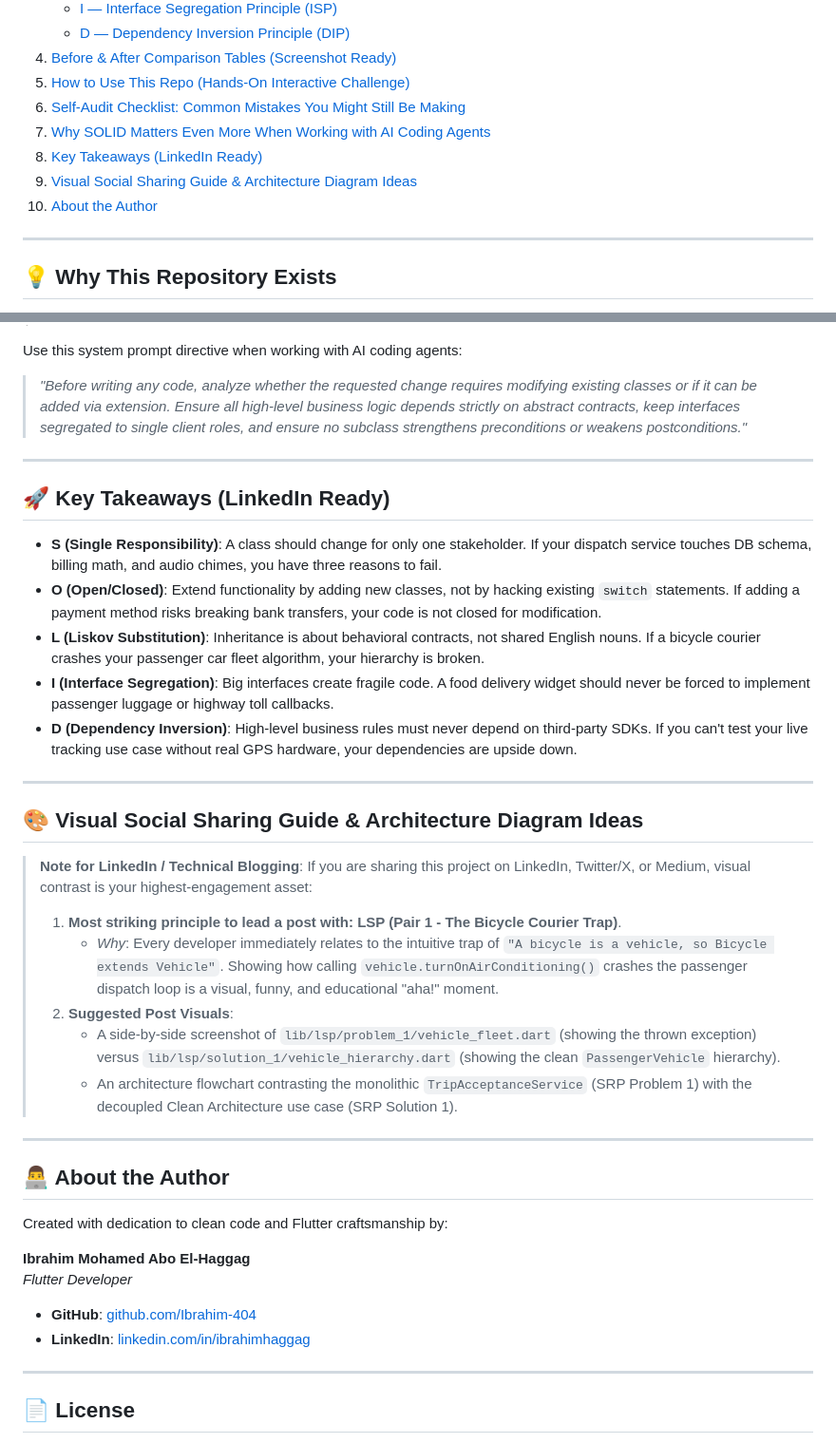
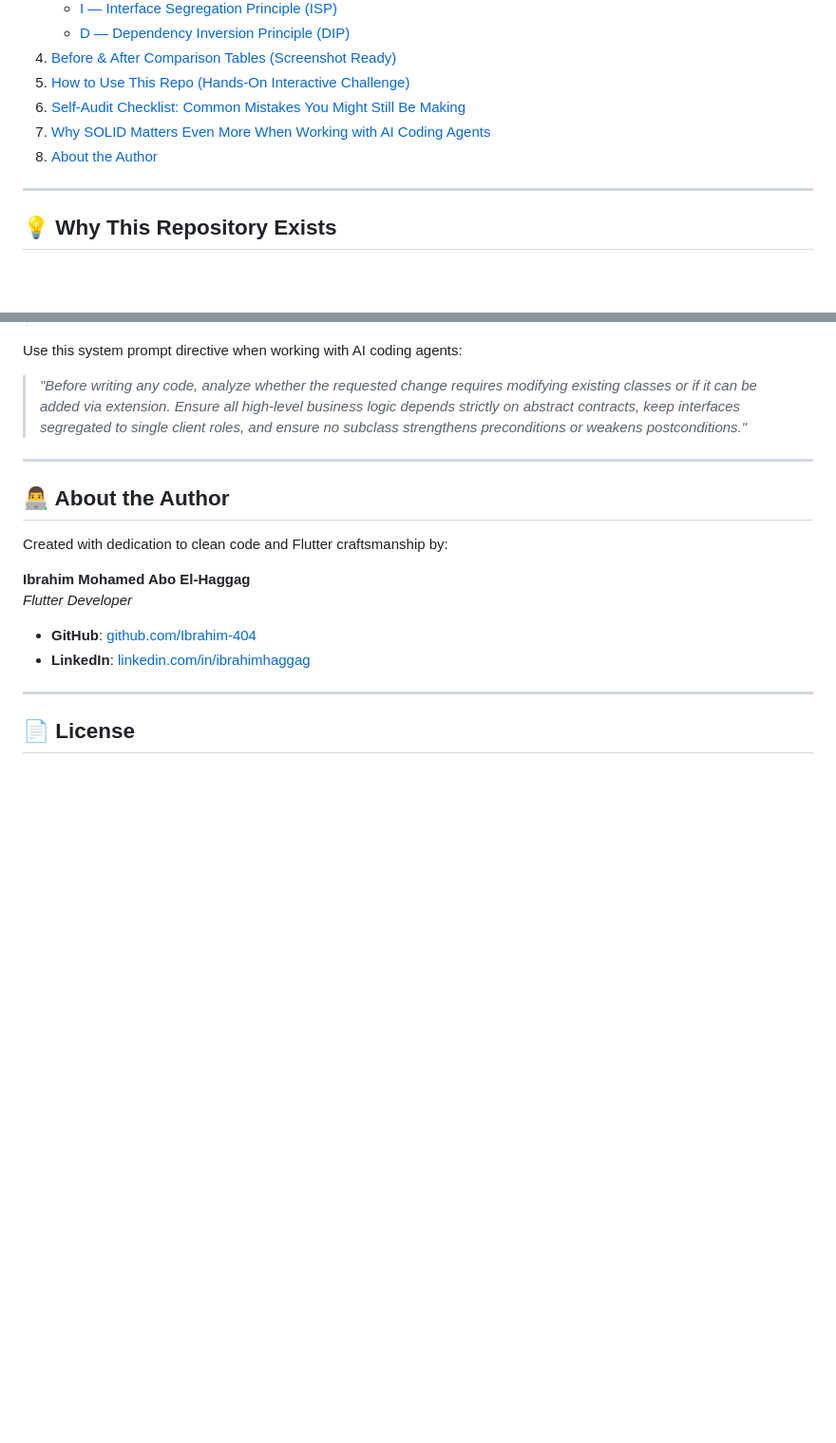
Before and after one commit to Ibrahim-404/Solid-Ride, a Markdown page: README.md, 2 parts joined by grey strips. Shown at 95% size. Rendered like a GitHub page; blank space fills up the shorter version.

Commit message:
docs: remove Key Takeaways and Visual Social Sharing Guide sections from README

```diff
--- a/README.md
+++ b/README.md
@@ -34,9 +34,7 @@ flutter, dart, solid-principles, clean-architecture, software-design, learning-r
 5. [How to Use This Repo (Hands-On Interactive Challenge)](#-how-to-use-this-repo-hands-on-interactive-challenge)
 6. [Self-Audit Checklist: Common Mistakes You Might Still Be Making](#-self-audit-checklist-common-mistakes-you-might-still-be-making)
 7. [Why SOLID Matters Even More When Working with AI Coding Agents](#-why-solid-matters-even-more-when-working-with-ai-coding-agents)
-8. [Key Takeaways (LinkedIn Ready)](#-key-takeaways-linkedin-ready)
-9. [Visual Social Sharing Guide & Architecture Diagram Ideas](#-visual-social-sharing-guide--architecture-diagram-ideas)
-10. [About the Author](#-about-the-author)
+8. [About the Author](#-about-the-author)
 
 ---
 
@@ -228,29 +226,6 @@ Use this system prompt directive when working with AI coding agents:
 
 ---
 
-## 🚀 Key Takeaways (LinkedIn Ready)
-
-* **S (Single Responsibility)**: A class should change for only one stakeholder. If your dispatch service touches DB schema, billing math, and audio chimes, you have three reasons to fail.
-* **O (Open/Closed)**: Extend functionality by adding new classes, not by hacking existing `switch` statements. If adding a payment method risks breaking bank transfers, your code is not closed for modification.
-* **L (Liskov Substitution)**: Inheritance is about behavioral contracts, not shared English nouns. If a bicycle courier crashes your passenger car fleet algorithm, your hierarchy is broken.
-* **I (Interface Segregation)**: Big interfaces create fragile code. A food delivery widget should never be forced to implement passenger luggage or highway toll callbacks.
-* **D (Dependency Inversion)**: High-level business rules must never depend on third-party SDKs. If you can't test your live tracking use case without real GPS hardware, your dependencies are upside down.
-
----
-
-## 🎨 Visual Social Sharing Guide & Architecture Diagram Ideas
-
-> **Note for LinkedIn / Technical Blogging**:
-> If you are sharing this project on LinkedIn, Twitter/X, or Medium, visual contrast is your highest-engagement asset:
->
-> 1. **Most striking principle to lead a post with: LSP (Pair 1 - The Bicycle Courier Trap)**.
->    - *Why*: Every developer immediately relates to the intuitive trap of `"A bicycle is a vehicle, so Bicycle extends Vehicle"`. Showing how calling `vehicle.turnOnAirConditioning()` crashes the passenger dispatch loop is a visual, funny, and educational "aha!" moment.
-> 2. **Suggested Post Visuals**:
->    - A side-by-side screenshot of `lib/lsp/problem_1/vehicle_fleet.dart` (showing the thrown exception) versus `lib/lsp/solution_1/vehicle_hierarchy.dart` (showing the clean `PassengerVehicle` hierarchy).
->    - An architecture flowchart contrasting the monolithic `TripAcceptanceService` (SRP Problem 1) with the decoupled Clean Architecture use case (SRP Solution 1).
-
----
-
 ## 👨‍💻 About the Author
 
 Created with dedication to clean code and Flutter craftsmanship by:
```
